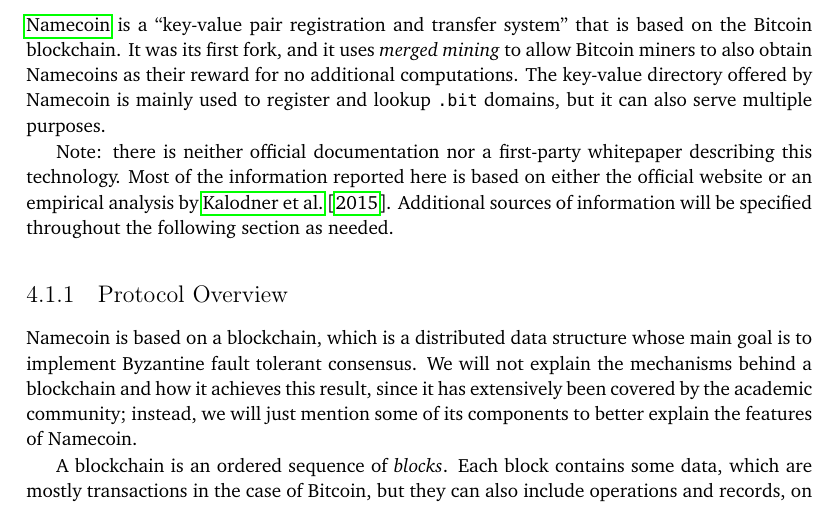
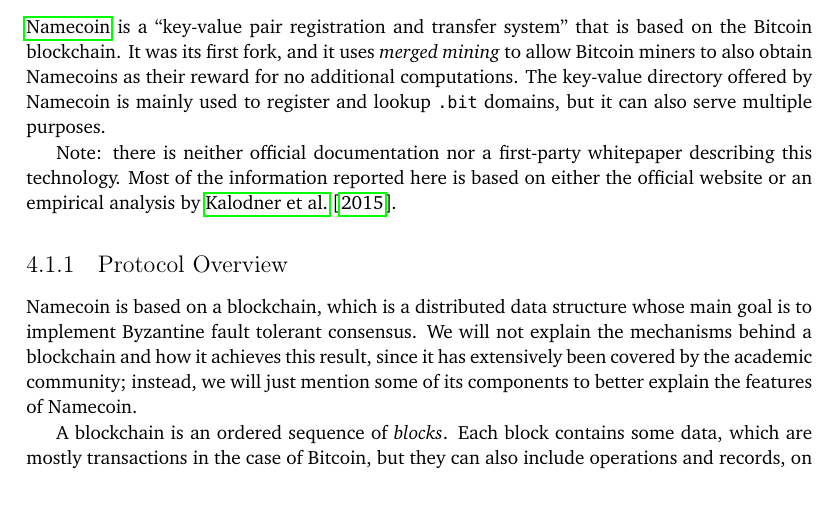
Before and after one commit to EricBotter/MasterThesis, a LaTeX thesis (Web.R.tex): part of page 35 of 52, cut so that both start at the same text. Compiled offline with pdfLaTeX.

Commit message:
Removed line in Chapter 4

```diff
--- a/Web.R.tex
+++ b/Web.R.tex
@@ -403,8 +403,7 @@
 
 \cite{namecoin} is a ``key-value pair registration and transfer system'' that is based on the Bitcoin blockchain. It was its first fork, and it uses \textit{merged mining} to allow Bitcoin miners to also obtain Namecoins as their reward for no additional computations. The key-value directory offered by Namecoin is mainly used to register and lookup \texttt{.bit} domains, but it can also serve multiple purposes.
 
-Note: there is neither official documentation nor a first-party whitepaper describing this technology. Most of the information reported here is based on either the official website or an empirical analysis by~\cite{kalodner2015empirical}. %todo - expand list if necessary
-Additional sources of information will be specified throughout the following section as needed. %todo - remove if we don't need more info
+Note: there is neither official documentation nor a first-party whitepaper describing this technology. Most of the information reported here is based on either the official website or an empirical analysis by~\cite{kalodner2015empirical}.
 
 \subsection{Protocol Overview}
 Namecoin is based on a blockchain, which is a distributed data structure whose main goal is to implement Byzantine fault tolerant consensus. We will not explain the mechanisms behind a blockchain and how it achieves this result, since it has extensively been covered by the academic community; %todo - briefly describe the blockchain in Chapter 2 (move some of the below there)
```
Also changed, not shown: Web.R.pdf, Web.R.tex (8 more changed lines).
